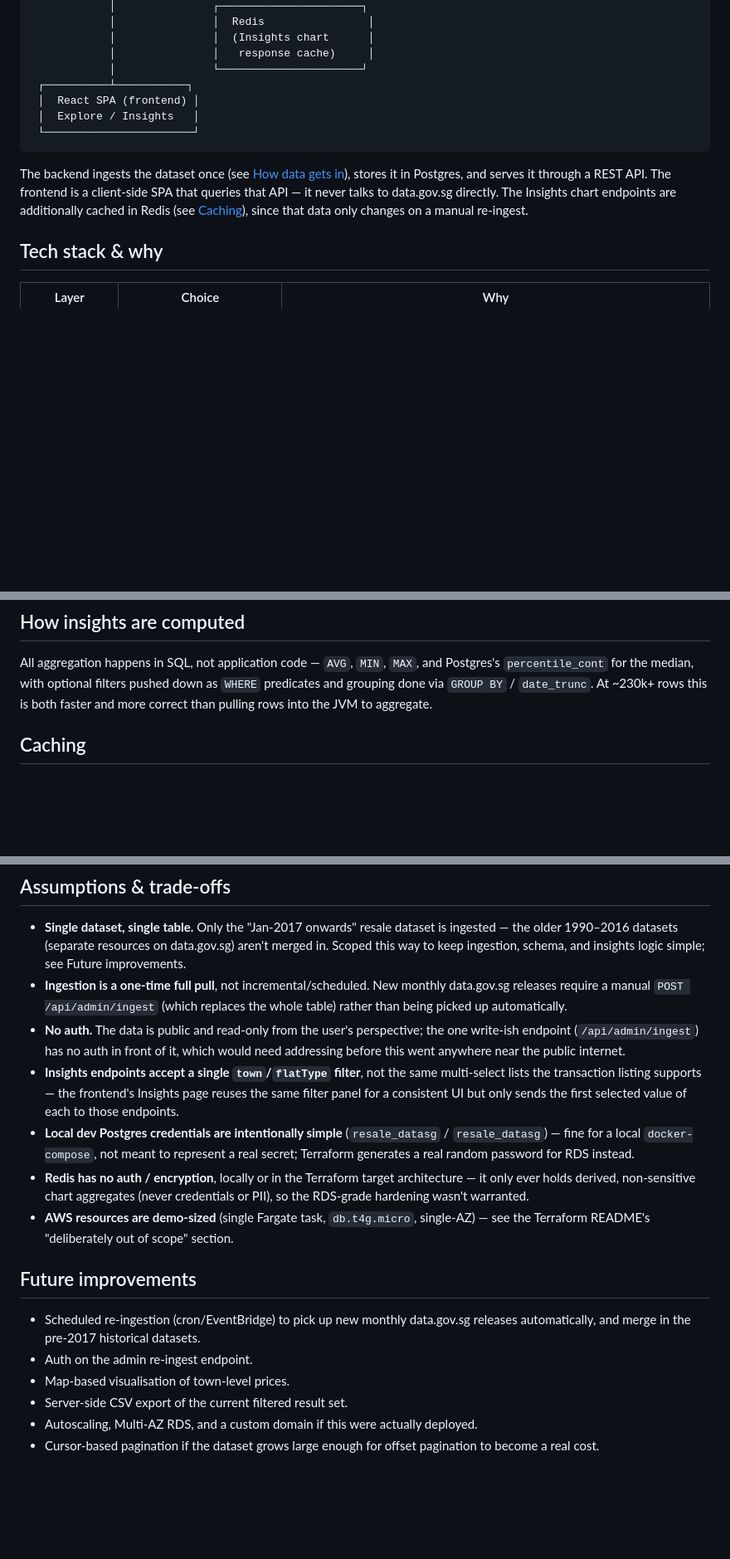
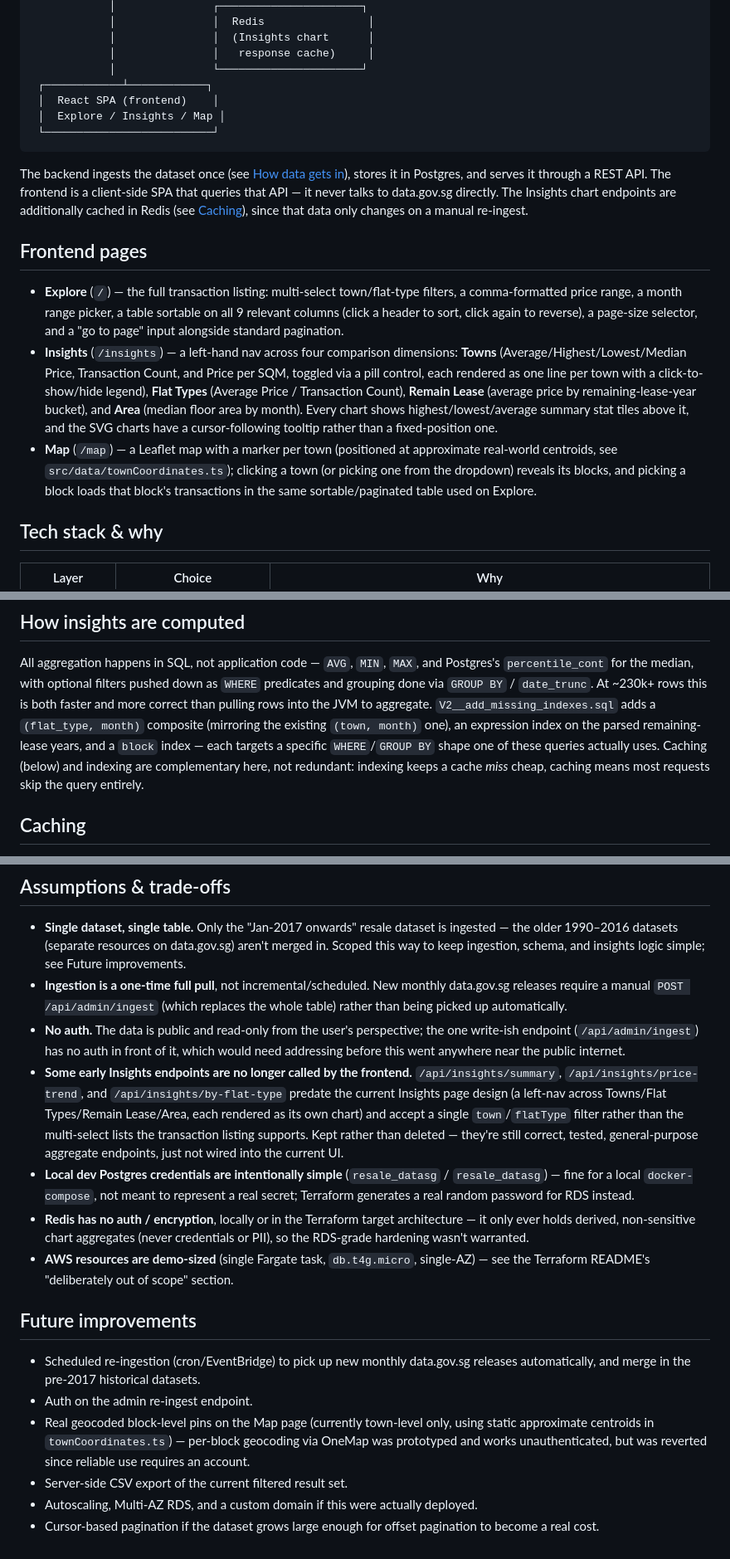
Before and after one commit to yangsen-dotcom/Resale-DataSg, a Markdown page: README.md, 3 parts joined by grey strips. Shown at 83% size. Drawn GitHub-style; blank space fills up the shorter version.

````diff
--- a/README.md
+++ b/README.md
@@ -31,10 +31,10 @@ Resale-DataSg/
             │               │  (Insights chart      │
             │               │   response cache)     │
             │               └──────────────────────┘
- ┌──────────┴───────────┐
- │  React SPA (frontend) │
- │  Explore / Insights   │
- └───────────────────────┘
+ ┌────────────┴────────────┐
+ │  React SPA (frontend)    │
+ │  Explore / Insights / Map │
+ └──────────────────────────┘
 ```
 
 The backend ingests the dataset once (see [How data gets in](#how-data-gets-in)),
@@ -42,6 +42,26 @@ stores it in Postgres, and serves it through a REST API. The frontend is a
 client-side SPA that queries that API — it never talks to data.gov.sg directly.
 The Insights chart endpoints are additionally cached in Redis (see
 [Caching](#caching)), since that data only changes on a manual re-ingest.
+
+## Frontend pages
+
+- **Explore** (`/`) — the full transaction listing: multi-select town/flat-type
+  filters, a comma-formatted price range, a month range picker, a table sortable
+  on all 9 relevant columns (click a header to sort, click again to reverse), a
+  page-size selector, and a "go to page" input alongside standard pagination.
+- **Insights** (`/insights`) — a left-hand nav across four comparison
+  dimensions: **Towns** (Average/Highest/Lowest/Median Price, Transaction Count,
+  and Price per SQM, toggled via a pill control, each rendered as one line per
+  town with a click-to-show/hide legend), **Flat Types** (Average Price /
+  Transaction Count), **Remain Lease** (average price by remaining-lease-year
+  bucket), and **Area** (median floor area by month). Every chart shows
+  highest/lowest/average summary stat tiles above it, and the SVG charts have a
+  cursor-following tooltip rather than a fixed-position one.
+- **Map** (`/map`) — a Leaflet map with a marker per town (positioned at
+  approximate real-world centroids, see `src/data/townCoordinates.ts`); clicking
+  a town (or picking one from the dropdown) reveals its blocks, and picking a
+  block loads that block's transactions in the same sortable/paginated table
+  used on Explore.
 
 ## Tech stack & why
 
@@ -151,6 +171,12 @@ All aggregation happens in SQL, not application code — `AVG`, `MIN`, `MAX`, an
 Postgres's `percentile_cont` for the median, with optional filters pushed down as
 `WHERE` predicates and grouping done via `GROUP BY` / `date_trunc`. At ~230k+ rows
 this is both faster and more correct than pulling rows into the JVM to aggregate.
+`V2__add_missing_indexes.sql` adds a `(flat_type, month)` composite (mirroring
+the existing `(town, month)` one), an expression index on the parsed
+remaining-lease years, and a `block` index — each targets a specific
+`WHERE`/`GROUP BY` shape one of these queries actually uses. Caching (below) and
+indexing are complementary here, not redundant: indexing keeps a cache *miss*
+cheap, caching means most requests skip the query entirely.
 
 ## Caching
 
@@ -220,10 +246,14 @@ full design, variables, and what's deliberately out of scope.
 - **No auth.** The data is public and read-only from the user's perspective; the
   one write-ish endpoint (`/api/admin/ingest`) has no auth in front of it, which
   would need addressing before this went anywhere near the public internet.
-- **Insights endpoints accept a single `town`/`flatType` filter**, not the same
-  multi-select lists the transaction listing supports — the frontend's Insights
-  page reuses the same filter panel for a consistent UI but only sends the first
-  selected value of each to those endpoints.
+- **Some early Insights endpoints are no longer called by the frontend.**
+  `/api/insights/summary`, `/api/insights/price-trend`, and
+  `/api/insights/by-flat-type` predate the current Insights page design (a
+  left-nav across Towns/Flat Types/Remain Lease/Area, each rendered as its own
+  chart) and accept a single `town`/`flatType` filter rather than the
+  multi-select lists the transaction listing supports. Kept rather than
+  deleted — they're still correct, tested, general-purpose aggregate
+  endpoints, just not wired into the current UI.
 - **Local dev Postgres credentials are intentionally simple** (`resale_datasg` /
   `resale_datasg`) — fine for a local `docker-compose`, not meant to represent a
   real secret; Terraform generates a real random password for RDS instead.
@@ -238,7 +268,10 @@ full design, variables, and what's deliberately out of scope.
 - Scheduled re-ingestion (cron/EventBridge) to pick up new monthly data.gov.sg
   releases automatically, and merge in the pre-2017 historical datasets.
 - Auth on the admin re-ingest endpoint.
-- Map-based visualisation of town-level prices.
+- Real geocoded block-level pins on the Map page (currently town-level only,
+  using static approximate centroids in `townCoordinates.ts`) — per-block
+  geocoding via OneMap was prototyped and works unauthenticated, but was
+  reverted since reliable use requires an account.
 - Server-side CSV export of the current filtered result set.
 - Autoscaling, Multi-AZ RDS, and a custom domain if this were actually deployed.
 - Cursor-based pagination if the dataset grows large enough for offset pagination
````
Also changed, not shown: other parts of README.md (+1 -1 lines).
